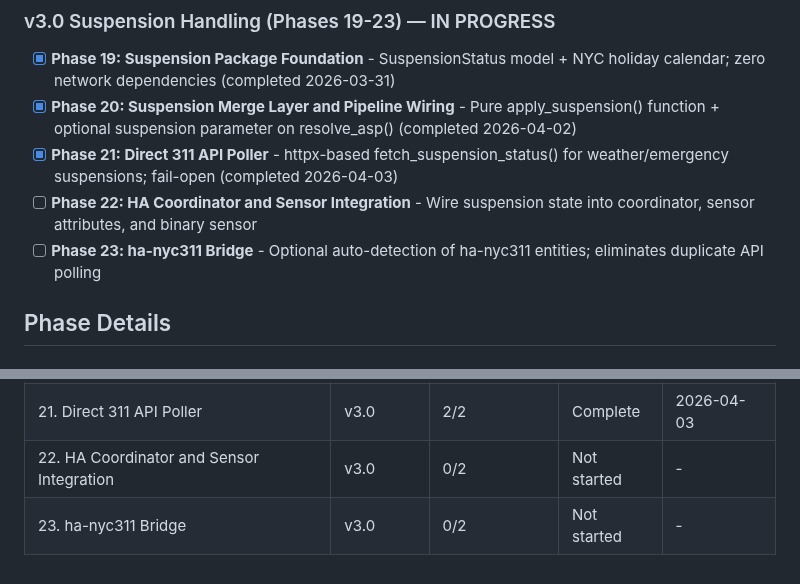
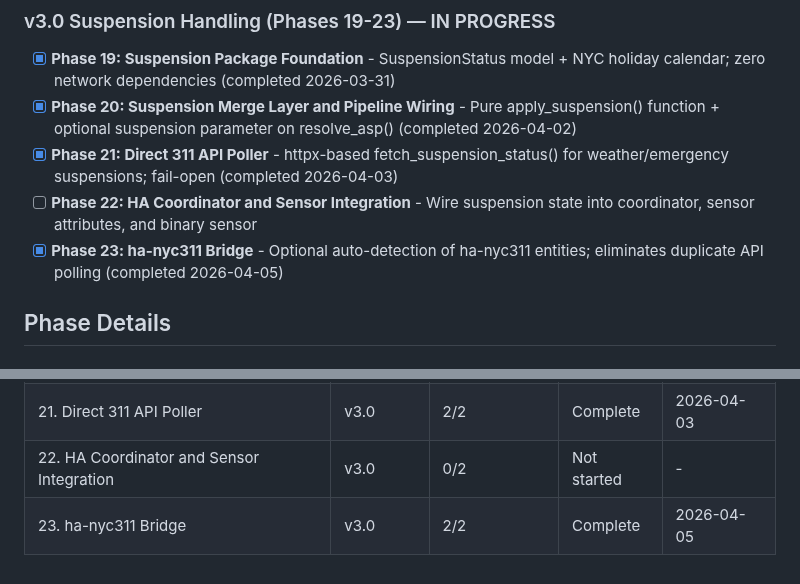
Before and after one commit to Pascal-ZeGerman/GPS2ASP-Resolver, a Markdown page: .planning/ROADMAP.md, 2 parts joined by grey strips. GitHub-like rendering.

Commit message:
docs(23): update ROADMAP and STATE after phase 23 completion
Co-Authored-By: Claude Sonnet 4.6 <noreply@anthropic.com>

```diff
--- a/.planning/ROADMAP.md
+++ b/.planning/ROADMAP.md
@@ -57,7 +57,7 @@ Full details: `.planning/milestones/v2.0-ROADMAP.md`
 - [x] **Phase 20: Suspension Merge Layer and Pipeline Wiring** - Pure apply_suspension() function + optional suspension parameter on resolve_asp() (completed 2026-04-02)
 - [x] **Phase 21: Direct 311 API Poller** - httpx-based fetch_suspension_status() for weather/emergency suspensions; fail-open (completed 2026-04-03)
 - [ ] **Phase 22: HA Coordinator and Sensor Integration** - Wire suspension state into coordinator, sensor attributes, and binary sensor
-- [ ] **Phase 23: ha-nyc311 Bridge** - Optional auto-detection of ha-nyc311 entities; eliminates duplicate API polling
+- [x] **Phase 23: ha-nyc311 Bridge** - Optional auto-detection of ha-nyc311 entities; eliminates duplicate API polling (completed 2026-04-05)
 
 ## Phase Details
 
@@ -147,4 +147,4 @@ Plans:
 | 20. Suspension Merge Layer and Pipeline Wiring | v3.0 | 2/2 | Complete    | 2026-04-02 |
 | 21. Direct 311 API Poller | v3.0 | 2/2 | Complete    | 2026-04-03 |
 | 22. HA Coordinator and Sensor Integration | v3.0 | 0/2 | Not started | - |
-| 23. ha-nyc311 Bridge | v3.0 | 0/2 | Not started | - |
+| 23. ha-nyc311 Bridge | v3.0 | 2/2 | Complete   | 2026-04-05 |
```
Also changed, not shown: other parts of .planning/ROADMAP.md (+2 -2 lines), .planning/STATE.md (+13 -12 lines).
